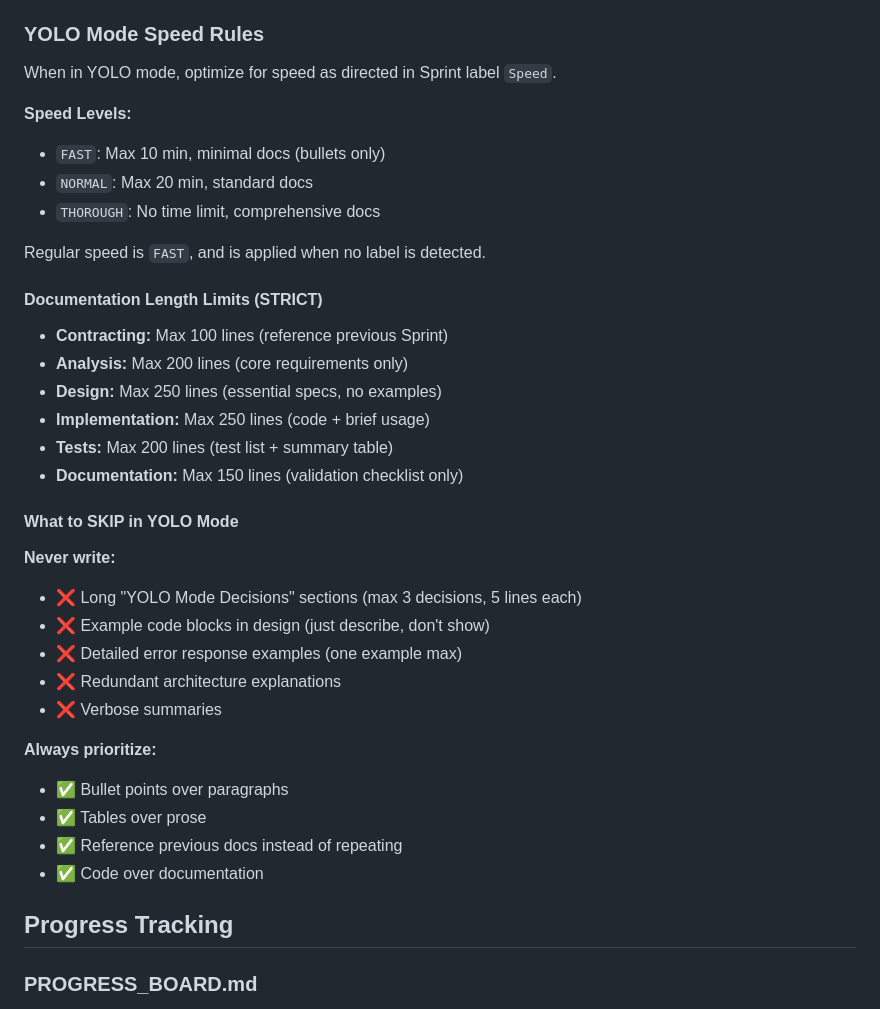
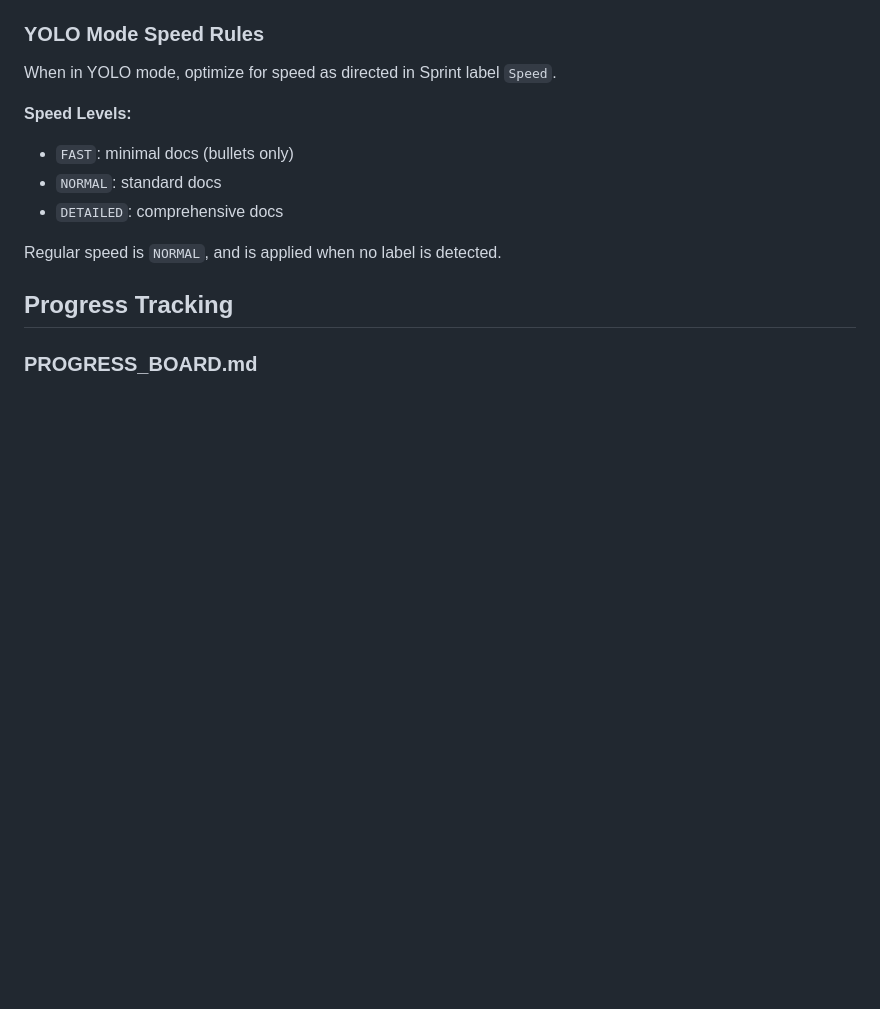
Before and after one commit to rstyczynski/RUPStrikesBack, a Markdown page: rules/generic/GENERAL_RULES.md, the part around the change. GitHub-like rendering; blank space fills up the shorter version.

Commit message:
docs: refine YOLO Mode speed optimization guidelines in GENERAL_RULES.md
Updated speed levels to include 'DETAILED' and clarified the default speed setting. Removed strict documentation length limits and unnecessary guidelines for YOLO Mode, streamlining the rules for better clarity and usability.

```diff
--- a/rules/generic/GENERAL_RULES.md
+++ b/rules/generic/GENERAL_RULES.md
@@ -146,37 +146,11 @@ When in YOLO mode, optimize for speed as directed in Sprint label `Speed`.
 
 **Speed Levels:**
 
-- `FAST`: Max 10 min, minimal docs (bullets only)
-- `NORMAL`: Max 20 min, standard docs
-- `THOROUGH`: No time limit, comprehensive docs
+- `FAST`: minimal docs (bullets only)
+- `NORMAL`: standard docs
+- `DETAILED`: comprehensive docs
 
-Regular speed is `FAST`, and is applied when no label is detected.
-
-#### Documentation Length Limits (STRICT)
-
-- **Contracting:** Max 100 lines (reference previous Sprint)
-- **Analysis:** Max 200 lines (core requirements only)
-- **Design:** Max 250 lines (essential specs, no examples)
-- **Implementation:** Max 250 lines (code + brief usage)
-- **Tests:** Max 200 lines (test list + summary table)
-- **Documentation:** Max 150 lines (validation checklist only)
-
-#### What to SKIP in YOLO Mode
-
-**Never write:**
-
-- ❌ Long "YOLO Mode Decisions" sections (max 3 decisions, 5 lines each)
-- ❌ Example code blocks in design (just describe, don't show)
-- ❌ Detailed error response examples (one example max)
-- ❌ Redundant architecture explanations
-- ❌ Verbose summaries
-
-**Always prioritize:**
-
-- ✅ Bullet points over paragraphs
-- ✅ Tables over prose
-- ✅ Reference previous docs instead of repeating
-- ✅ Code over documentation
+Regular speed is `NORMAL`, and is applied when no label is detected.
 
 ## Progress Tracking
 
```
